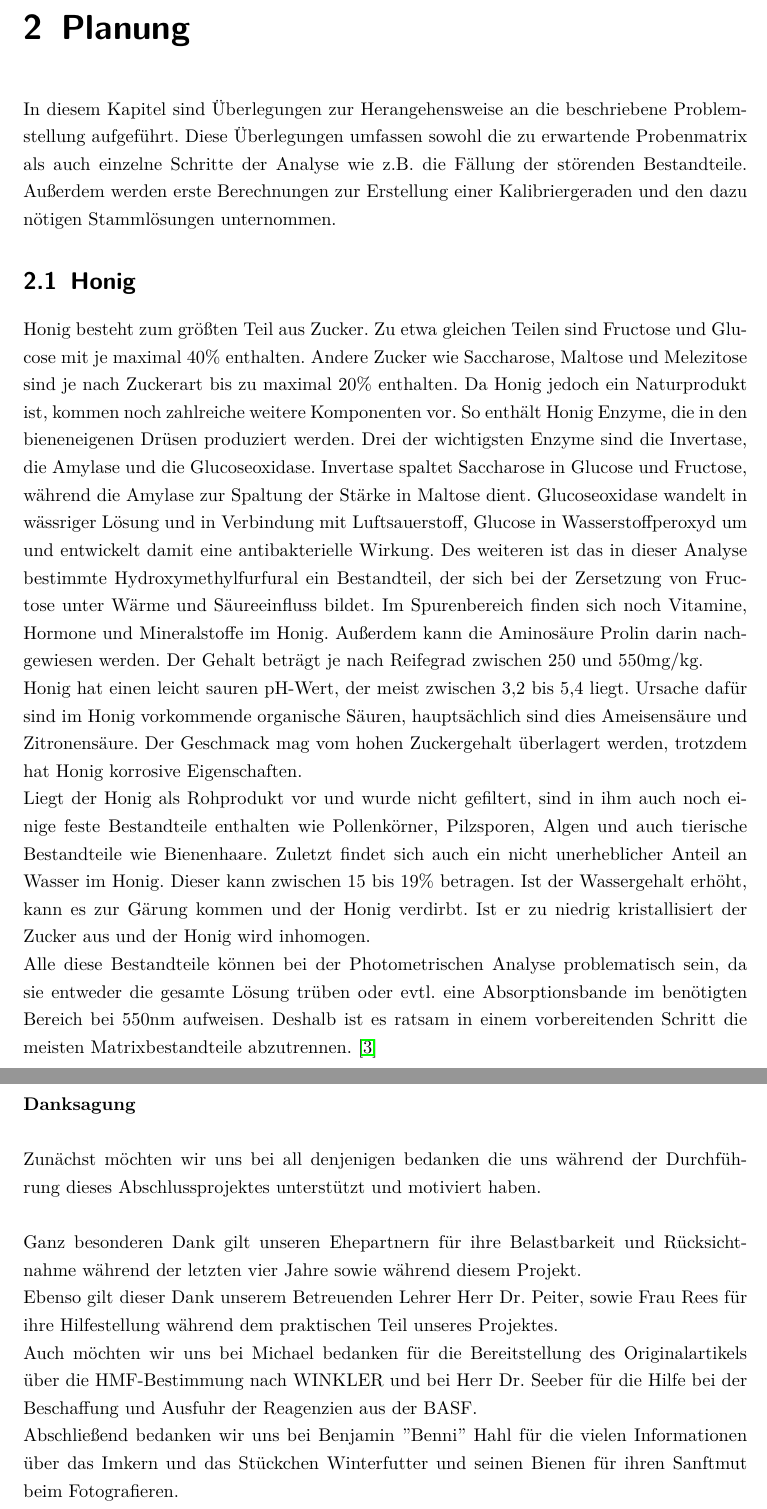
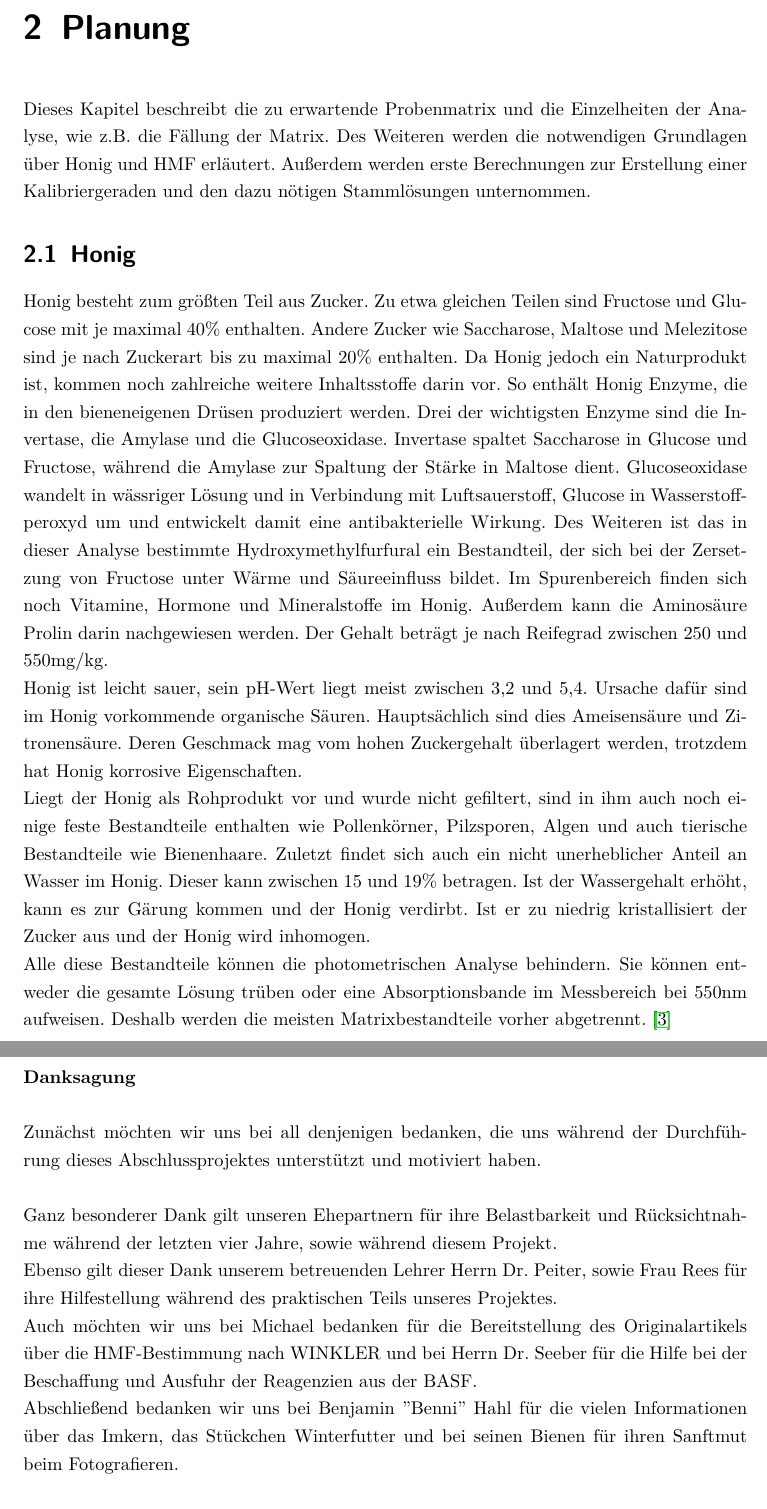
Before and after one commit to bastet56/Abschlussprojekt, a LaTeX document (Ausarbeitung/master.tex, which reads Ausarbeitung/Planung.tex): two parts of pages 6 and 37 of 42 before the commit and two parts of pages 6 and 38 of 43 after it, joined at a grey line, cut so that both start at the same text. Compiled offline with pdfLaTeX.

Commit message:
Diagramm und Korrekturen eingefügt

```diff
--- a/Ausarbeitung/Planung.tex
+++ b/Ausarbeitung/Planung.tex
@@ -1,13 +1,13 @@
 \chapter{Planung}
 
 \label{chap:Planung}
-In diesem Kapitel sind Überlegungen zur Herangehensweise an die beschriebene Problemstellung aufgeführt. Diese Überlegungen umfassen sowohl die zu erwartende Probenmatrix als auch einzelne Schritte der Analyse wie z.B. die Fällung der störenden Bestandteile. Außerdem werden erste Berechnungen zur Erstellung einer Kalibriergeraden und den dazu nötigen Stammlösungen unternommen.
+Dieses Kapitel beschreibt die zu erwartende Probenmatrix und die Einzelheiten der Analyse, wie z.B. die Fällung der Matrix. Des Weiteren werden die notwendigen Grundlagen über Honig und HMF erläutert. Außerdem werden erste Berechnungen zur Erstellung einer Kalibriergeraden und den dazu nötigen Stammlösungen unternommen.
 
 \section{Honig}
-Honig besteht zum größten Teil aus Zucker. Zu etwa gleichen Teilen sind Fructose und Glucose mit je maximal 40\% enthalten. Andere Zucker wie Saccharose, Maltose und Melezitose sind je nach Zuckerart bis zu maximal 20\% enthalten. Da Honig jedoch ein Naturprodukt ist, kommen noch zahlreiche weitere Komponenten vor. So enthält Honig Enzyme, die in den bieneneigenen Drüsen produziert werden. Drei der wichtigsten Enzyme sind die Invertase, die Amylase und die Glucoseoxidase. Invertase spaltet Saccharose in Glucose und Fructose, während die Amylase zur Spaltung der Stärke in Maltose dient. Glucoseoxidase wandelt in wässriger Lösung und in Verbindung mit Luftsauerstoff, Glucose in Wasserstoffperoxyd um und entwickelt damit eine antibakterielle Wirkung. Des weiteren ist das in dieser Analyse bestimmte Hydroxymethylfurfural ein Bestandteil, der sich bei der Zersetzung von Fructose unter Wärme und Säureeinfluss bildet. Im Spurenbereich finden sich noch Vitamine, Hormone und Mineralstoffe im Honig. Außerdem kann die Aminosäure Prolin darin nachgewiesen werden. Der Gehalt beträgt je nach Reifegrad zwischen 250 und 550mg/kg.\\
-Honig hat einen leicht sauren pH-Wert, der meist zwischen 3,2 bis 5,4 liegt. Ursache dafür sind im Honig vorkommende organische Säuren, hauptsächlich sind dies Ameisensäure und Zitronensäure. Der Geschmack mag vom hohen Zuckergehalt überlagert werden, trotzdem hat Honig korrosive Eigenschaften.\\
-Liegt der Honig als Rohprodukt vor und wurde nicht gefiltert, sind in ihm auch noch einige feste Bestandteile enthalten wie Pollenkörner, Pilzsporen, Algen und auch tierische Bestandteile wie Bienenhaare. Zuletzt findet sich auch ein nicht unerheblicher Anteil an Wasser im Honig. Dieser kann zwischen 15 bis 19\% betragen. Ist der Wassergehalt erhöht, kann es zur Gärung kommen und der Honig verdirbt. Ist er zu niedrig kristallisiert der Zucker aus und der Honig wird inhomogen.\\
-Alle diese Bestandteile können bei der Photometrischen Analyse problematisch sein, da sie entweder die gesamte Lösung trüben oder evtl. eine Absorptionsbande im benötigten Bereich bei 550nm aufweisen. Deshalb ist es ratsam in einem vorbereitenden Schritt die meisten Matrixbestandteile abzutrennen.~\cite{LWG}
+Honig besteht zum größten Teil aus Zucker. Zu etwa gleichen Teilen sind Fructose und Glucose mit je maximal 40\% enthalten. Andere Zucker wie Saccharose, Maltose und Melezitose sind je nach Zuckerart bis zu maximal 20\% enthalten. Da Honig jedoch ein Naturprodukt ist, kommen noch zahlreiche weitere Inhaltsstoffe darin vor. So enthält Honig Enzyme, die in den bieneneigenen Drüsen produziert werden. Drei der wichtigsten Enzyme sind die Invertase, die Amylase und die Glucoseoxidase. Invertase spaltet Saccharose in Glucose und Fructose, während die Amylase zur Spaltung der Stärke in Maltose dient. Glucoseoxidase wandelt in wässriger Lösung und in Verbindung mit Luftsauerstoff, Glucose in Wasserstoffperoxyd um und entwickelt damit eine antibakterielle Wirkung. Des Weiteren ist das in dieser Analyse bestimmte Hydroxymethylfurfural ein Bestandteil, der sich bei der Zersetzung von Fructose unter Wärme und Säureeinfluss bildet. Im Spurenbereich finden sich noch Vitamine, Hormone und Mineralstoffe im Honig. Außerdem kann die Aminosäure Prolin darin nachgewiesen werden. Der Gehalt beträgt je nach Reifegrad zwischen 250 und 550mg/kg.\\
+Honig ist leicht sauer, sein pH-Wert liegt meist zwischen 3,2 und 5,4. Ursache dafür sind im Honig vorkommende organische Säuren. Hauptsächlich sind dies Ameisensäure und Zitronensäure. Deren Geschmack mag vom hohen Zuckergehalt überlagert werden, trotzdem hat Honig korrosive Eigenschaften.\\
+Liegt der Honig als Rohprodukt vor und wurde nicht gefiltert, sind in ihm auch noch einige feste Bestandteile enthalten wie Pollenkörner, Pilzsporen, Algen und auch tierische Bestandteile wie Bienenhaare. Zuletzt findet sich auch ein nicht unerheblicher Anteil an Wasser im Honig. Dieser kann zwischen 15 und 19\% betragen. Ist der Wassergehalt erhöht, kann es zur Gärung kommen und der Honig verdirbt. Ist er zu niedrig kristallisiert der Zucker aus und der Honig wird inhomogen.\\
+Alle diese Bestandteile können die photometrischen Analyse behindern. Sie können entweder die gesamte Lösung trüben oder eine Absorptionsbande im Messbereich bei 550nm aufweisen. Deshalb werden die meisten Matrixbestandteile vorher abgetrennt.~\cite{LWG}
 \begin{figure}[htbp]
 	\centering
 		\includegraphics[width=1.00\textwidth]{../Bilder/P1050729.jpg}
--- a/Ausarbeitung/master.tex
+++ b/Ausarbeitung/master.tex
@@ -159,12 +159,12 @@ Albert Einstein
 \newpage
 \textbf{Danksagung}\\
 \\
-Zunächst möchten wir uns bei all denjenigen bedanken die uns während der Durchführung dieses Abschlussprojektes unterstützt und motiviert haben. \\
+Zunächst möchten wir uns bei all denjenigen bedanken, die uns während der Durchführung dieses Abschlussprojektes unterstützt und motiviert haben. \\
 \\
-Ganz besonderen Dank gilt unseren Ehepartnern für ihre Belastbarkeit und Rücksichtnahme während der letzten vier Jahre sowie während diesem Projekt.\\
-Ebenso gilt dieser Dank unserem Betreuenden Lehrer Herr Dr. Peiter, sowie Frau Rees für ihre Hilfestellung während dem praktischen Teil unseres Projektes.\\
-Auch möchten wir uns bei Michael bedanken für die Bereitstellung des Originalartikels über die HMF-Bestimmung nach WINKLER und bei Herr Dr. Seeber für die Hilfe bei der Beschaffung und Ausfuhr der Reagenzien aus der BASF.\\
-Abschließend bedanken wir uns bei Benjamin ''Benni'' Hahl für die vielen Informationen über das Imkern und das Stückchen Winterfutter und seinen Bienen für ihren Sanftmut beim Fotografieren.
+Ganz besonderer Dank gilt unseren Ehepartnern für ihre Belastbarkeit und Rücksichtnahme während der letzten vier Jahre, sowie während diesem Projekt.\\
+Ebenso gilt dieser Dank unserem betreuenden Lehrer Herrn Dr. Peiter, sowie Frau Rees für ihre Hilfestellung während des praktischen Teils unseres Projektes.\\
+Auch möchten wir uns bei Michael bedanken für die Bereitstellung des Originalartikels über die HMF-Bestimmung nach WINKLER und bei Herrn Dr. Seeber für die Hilfe bei der Beschaffung und Ausfuhr der Reagenzien aus der BASF.\\
+Abschließend bedanken wir uns bei Benjamin ''Benni'' Hahl für die vielen Informationen über das Imkern, das Stückchen Winterfutter und bei seinen Bienen für ihren Sanftmut beim Fotografieren.
 
 
 \listoffigures
```
Also changed, not shown: Ausarbeitung/Einleitung.tex (+1 -1 lines), Bilder/Standardaddidtion.JPG, Bilder/Standardaddidtion_falsch.JPG (added), Ausarbeitung/Planung.tex (8 more changed lines).
